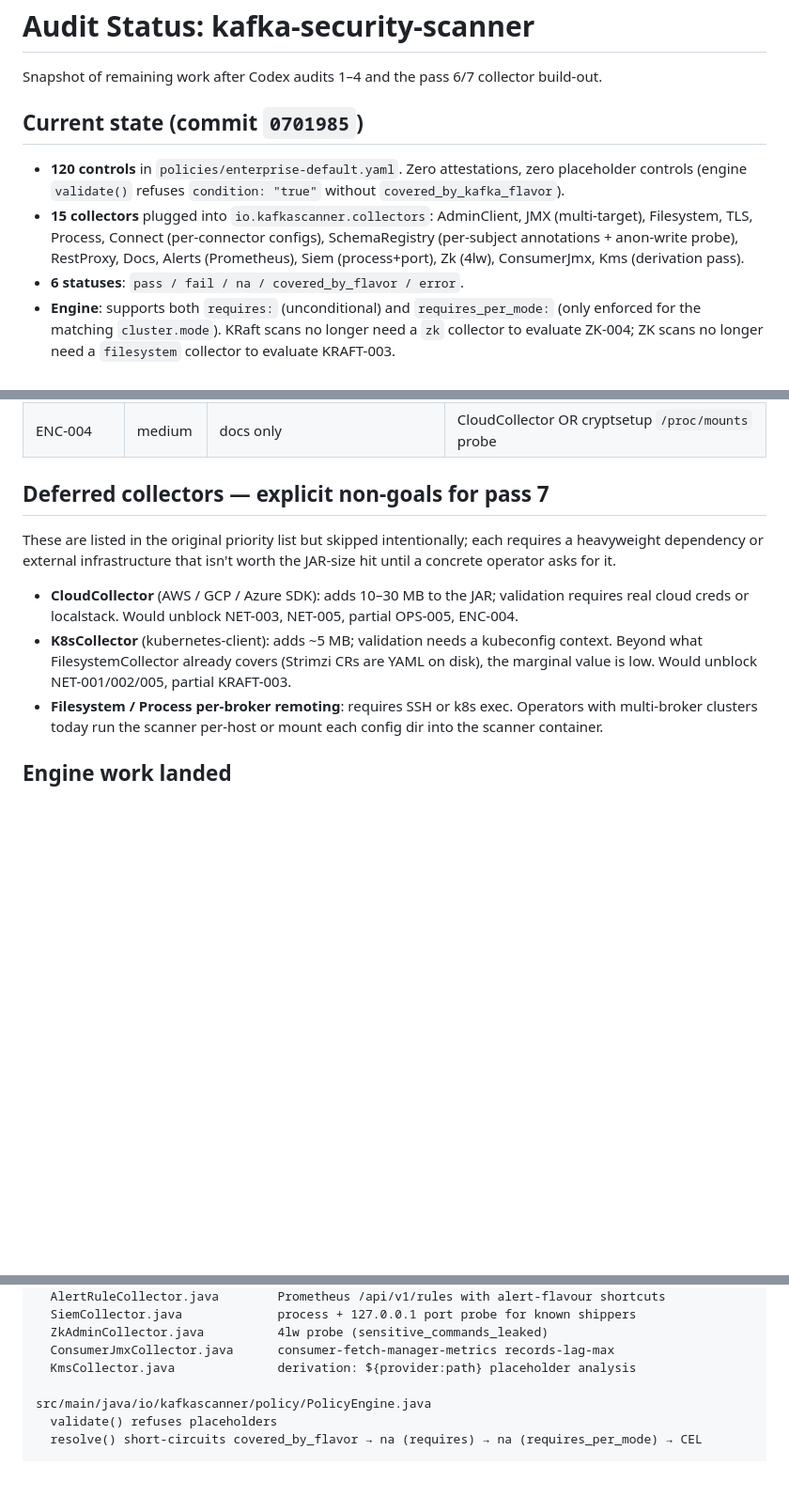
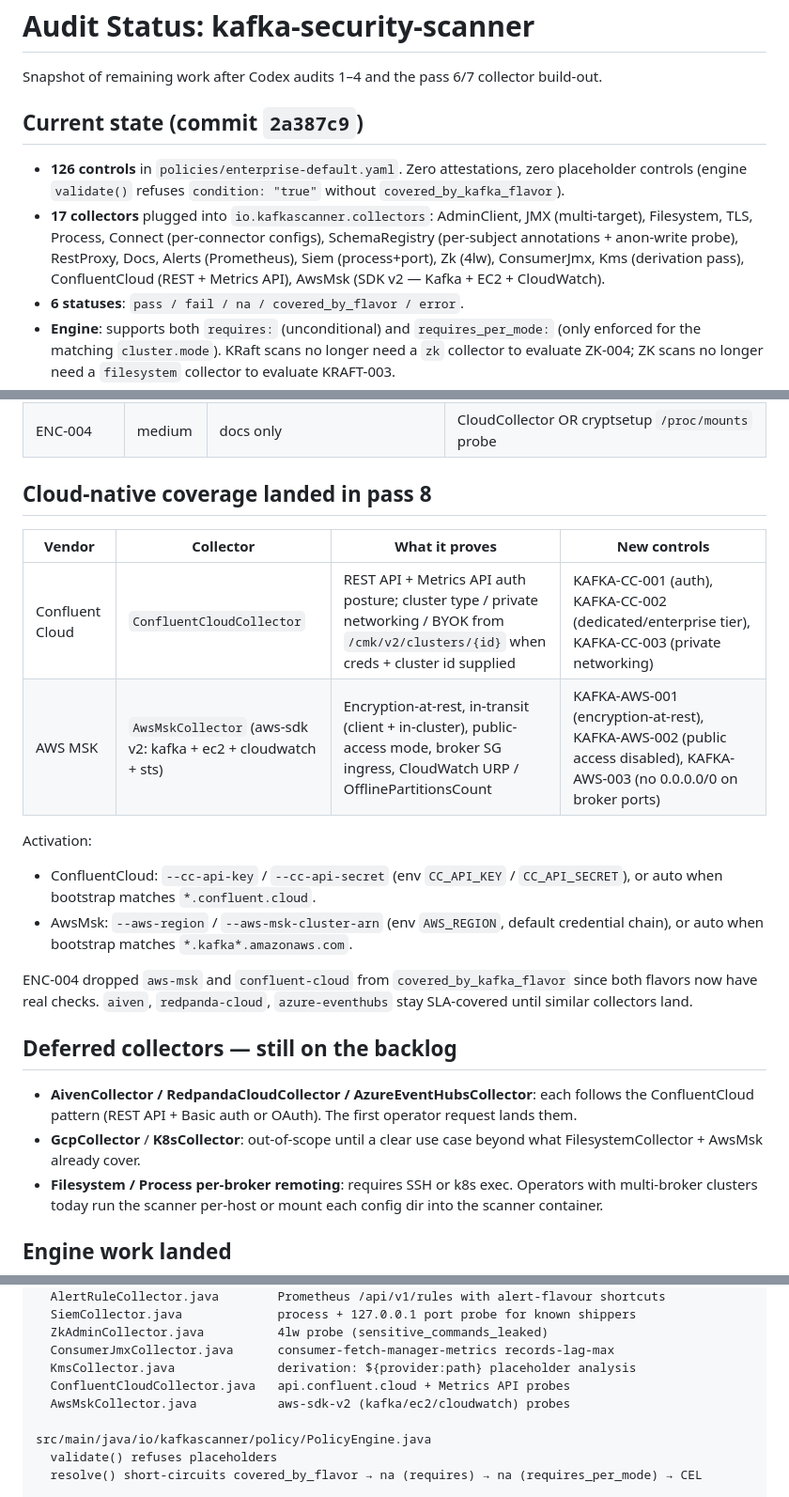
Before and after one commit to conduktor/kafka-security-scanner, a Markdown page: AUDIT_STATUS.md, 3 parts joined by grey strips. Shown at 94% size. Drawn GitHub-style; blank space fills up the shorter version.

Commit message:
Refresh AUDIT_STATUS.md after pass 8 (cloud-native collectors)

```diff
--- a/AUDIT_STATUS.md
+++ b/AUDIT_STATUS.md
@@ -2,10 +2,10 @@
 
 Snapshot of remaining work after Codex audits 1–4 and the pass 6/7 collector build-out.
 
-## Current state (commit `0701985`)
+## Current state (commit `2a387c9`)
 
-- **120 controls** in `policies/enterprise-default.yaml`. Zero attestations, zero placeholder controls (engine `validate()` refuses `condition: "true"` without `covered_by_kafka_flavor`).
-- **15 collectors** plugged into `io.kafkascanner.collectors`: AdminClient, JMX (multi-target), Filesystem, TLS, Process, Connect (per-connector configs), SchemaRegistry (per-subject annotations + anon-write probe), RestProxy, Docs, Alerts (Prometheus), Siem (process+port), Zk (4lw), ConsumerJmx, Kms (derivation pass).
+- **126 controls** in `policies/enterprise-default.yaml`. Zero attestations, zero placeholder controls (engine `validate()` refuses `condition: "true"` without `covered_by_kafka_flavor`).
+- **17 collectors** plugged into `io.kafkascanner.collectors`: AdminClient, JMX (multi-target), Filesystem, TLS, Process, Connect (per-connector configs), SchemaRegistry (per-subject annotations + anon-write probe), RestProxy, Docs, Alerts (Prometheus), Siem (process+port), Zk (4lw), ConsumerJmx, Kms (derivation pass), ConfluentCloud (REST + Metrics API), AwsMsk (SDK v2 — Kafka + EC2 + CloudWatch).
 - **6 statuses**: `pass / fail / na / covered_by_flavor / error`.
 - **Engine**: supports both `requires:` (unconditional) and `requires_per_mode:` (only enforced for the matching `cluster.mode`). KRaft scans no longer need a `zk` collector to evaluate ZK-004; ZK scans no longer need a `filesystem` collector to evaluate KRAFT-003.
 - Baseline against single-broker plaintext localhost:19092 with `--collectors=adminclient` (no fixtures):
@@ -77,12 +78,23 @@ Each control now uses real collector data. Negative + positive cases validated e
 | OPS-002 | medium | 3 broker config keys checked | CIS benchmark JSON artifact ingest |
 | ENC-004 | medium | docs only | CloudCollector OR cryptsetup `/proc/mounts` probe |
 
-## Deferred collectors — explicit non-goals for pass 7
+## Cloud-native coverage landed in pass 8
 
-These are listed in the original priority list but skipped intentionally; each requires a heavyweight dependency or external infrastructure that isn't worth the JAR-size hit until a concrete operator asks for it.
+| Vendor | Collector | What it proves | New controls |
+|---|---|---|---|
+| Confluent Cloud | `ConfluentCloudCollector` | REST API + Metrics API auth posture; cluster type / private networking / BYOK from `/cmk/v2/clusters/{id}` when creds + cluster id supplied | KAFKA-CC-001 (auth), KAFKA-CC-002 (dedicated/enterprise tier), KAFKA-CC-003 (private networking) |
+| AWS MSK | `AwsMskCollector` (aws-sdk v2: kafka + ec2 + cloudwatch + sts) | Encryption-at-rest, in-transit (client + in-cluster), public-access mode, broker SG ingress, CloudWatch URP / OfflinePartitionsCount | KAFKA-AWS-001 (encryption-at-rest), KAFKA-AWS-002 (public access disabled), KAFKA-AWS-003 (no 0.0.0.0/0 on broker ports) |
 
-- **CloudCollector** (AWS / GCP / Azure SDK): adds 10–30 MB to the JAR; validation requires real cloud creds or localstack. Would unblock NET-003, NET-005, partial OPS-005, ENC-004.
-- **K8sCollector** (kubernetes-client): adds ~5 MB; validation needs a kubeconfig context. Beyond what FilesystemCollector already covers (Strimzi CRs are YAML on disk), the marginal value is low. Would unblock NET-001/002/005, partial KRAFT-003.
+Activation:
+- ConfluentCloud: `--cc-api-key` / `--cc-api-secret` (env `CC_API_KEY` / `CC_API_SECRET`), or auto when bootstrap matches `*.confluent.cloud`.
+- AwsMsk: `--aws-region` / `--aws-msk-cluster-arn` (env `AWS_REGION`, default credential chain), or auto when bootstrap matches `*.kafka*.amazonaws.com`.
+
+ENC-004 dropped `aws-msk` and `confluent-cloud` from `covered_by_kafka_flavor` since both flavors now have real checks. `aiven`, `redpanda-cloud`, `azure-eventhubs` stay SLA-covered until similar collectors land.
+
+## Deferred collectors — still on the backlog
+
+- **AivenCollector / RedpandaCloudCollector / AzureEventHubsCollector**: each follows the ConfluentCloud pattern (REST API + Basic auth or OAuth). The first operator request lands them.
+- **GcpCollector** / **K8sCollector**: out-of-scope until a clear use case beyond what FilesystemCollector + AwsMsk already cover.
 - **Filesystem / Process per-broker remoting**: requires SSH or k8s exec. Operators with multi-broker clusters today run the scanner per-host or mount each config dir into the scanner container.
 
 ## Engine work landed
@@ -136,6 +148,8 @@ src/main/java/io/kafkascanner/collectors/
   ZkAdminCollector.java          4lw probe (sensitive_commands_leaked)
   ConsumerJmxCollector.java      consumer-fetch-manager-metrics records-lag-max
   KmsCollector.java              derivation: ${provider:path} placeholder analysis
+  ConfluentCloudCollector.java   api.confluent.cloud + Metrics API probes
+  AwsMskCollector.java           aws-sdk-v2 (kafka/ec2/cloudwatch) probes
 
 src/main/java/io/kafkascanner/policy/PolicyEngine.java
   validate() refuses placeholders
```
Also changed, not shown: other parts of AUDIT_STATUS.md (+1 -0 lines).
